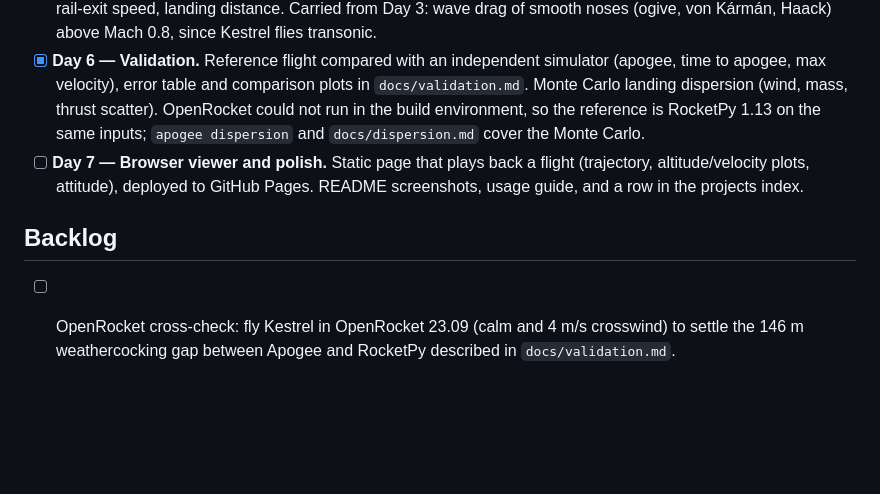
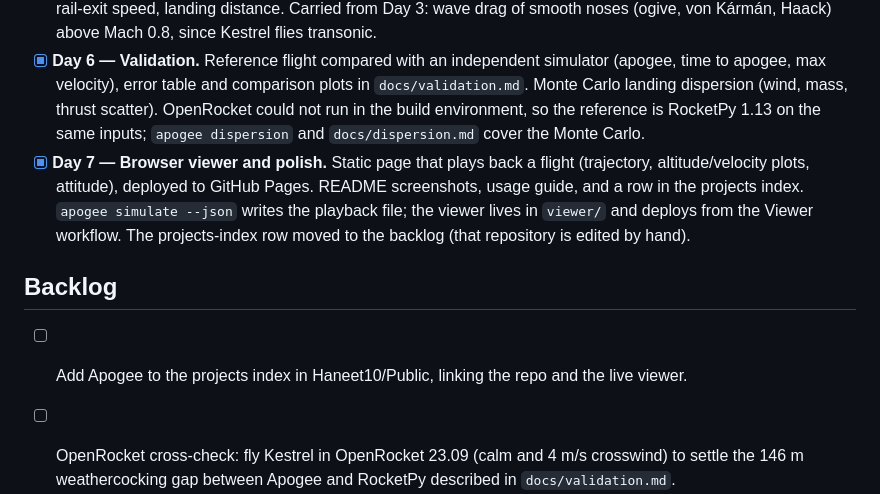
Before and after one commit to Haneet10/Apogee, a Markdown page: docs/roadmap.md, the part around the change. Rendered like a GitHub page; blank space fills up the shorter version.

```diff
--- a/docs/roadmap.md
+++ b/docs/roadmap.md
@@ -10,8 +10,10 @@ Apogee is built one part per day. Each day is a complete, tested step that works
 - [x] **Day 4 — 6-DOF dynamics.** State vector (position, velocity, quaternion, body rates), forces and moments in body and world frames, launch rail constraint, wind. RK4 integrator. Tests: drag-free flight matches closed form, quaternion stays normalised, torque-free spin conserves angular momentum.
 - [x] **Day 5 — Full flight.** Event detection (rail exit, burnout, apogee, deployment, landing), parachute descent, flight summary. CLI: `apogee simulate examples/rocket.yaml` writes a CSV and prints apogee, max speed, max g, rail-exit speed, landing distance. Carried from Day 3: wave drag of smooth noses (ogive, von Kármán, Haack) above Mach 0.8, since Kestrel flies transonic.
 - [x] **Day 6 — Validation.** Reference flight compared with an independent simulator (apogee, time to apogee, max velocity), error table and comparison plots in `docs/validation.md`. Monte Carlo landing dispersion (wind, mass, thrust scatter). OpenRocket could not run in the build environment, so the reference is RocketPy 1.13 on the same inputs; `apogee dispersion` and `docs/dispersion.md` cover the Monte Carlo.
-- [ ] **Day 7 — Browser viewer and polish.** Static page that plays back a flight (trajectory, altitude/velocity plots, attitude), deployed to GitHub Pages. README screenshots, usage guide, and a row in the projects index.
+- [x] **Day 7 — Browser viewer and polish.** Static page that plays back a flight (trajectory, altitude/velocity plots, attitude), deployed to GitHub Pages. README screenshots, usage guide, and a row in the projects index. `apogee simulate --json` writes the playback file; the viewer lives in `viewer/` and deploys from the Viewer workflow. The projects-index row moved to the backlog (that repository is edited by hand).
 
 ## Backlog
 
+- [ ] Add Apogee to the projects index in Haneet10/Public, linking the repo and the live viewer.
+
 - [ ] OpenRocket cross-check: fly Kestrel in OpenRocket 23.09 (calm and 4 m/s crosswind) to settle the 146 m weathercocking gap between Apogee and RocketPy described in `docs/validation.md`.
```
Also changed, not shown: README.md (+21 -7 lines), docs/viewer.md (added, +77 -0 lines), docs/img/viewer-dark.png (added), docs/img/viewer-light.png (added), 14 other files.
